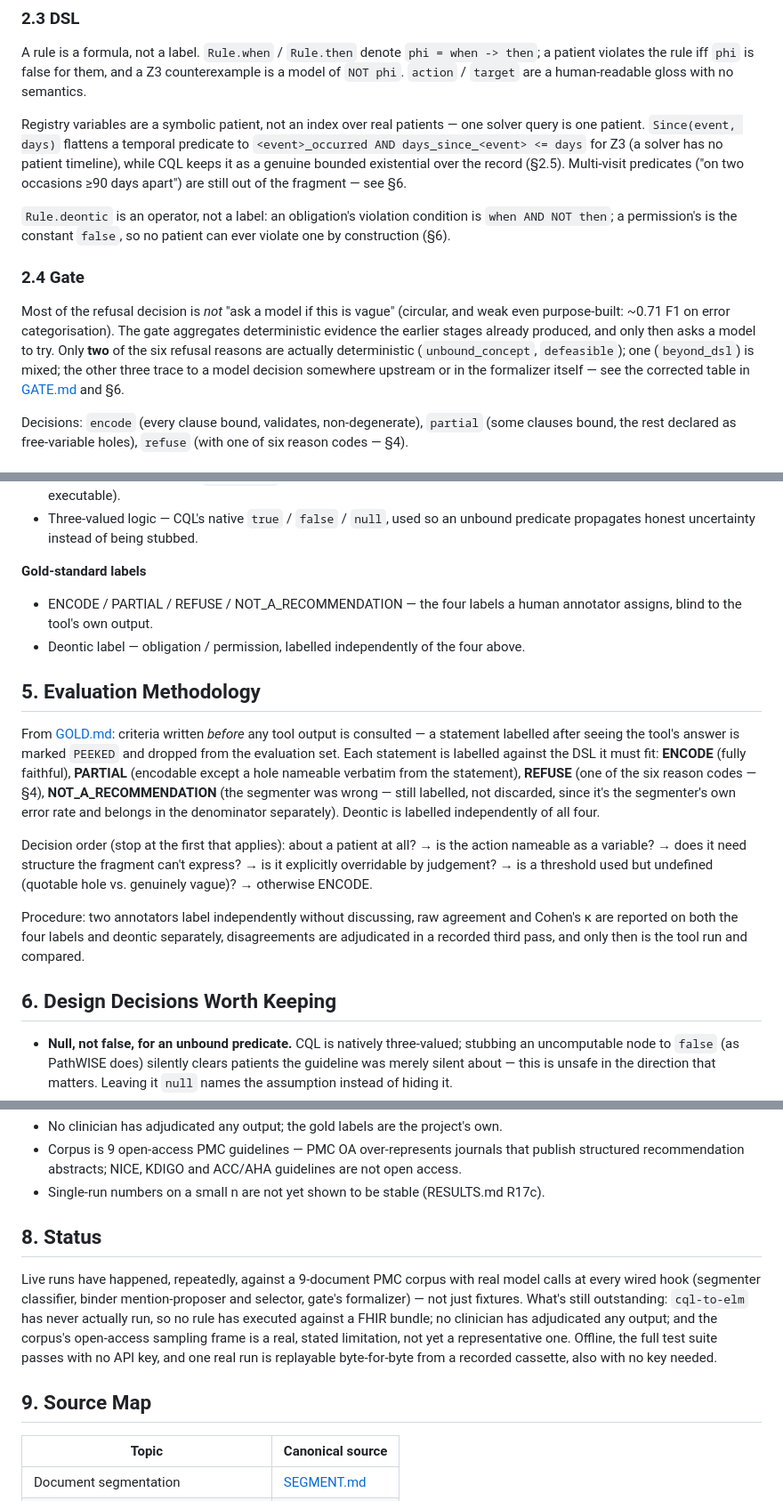
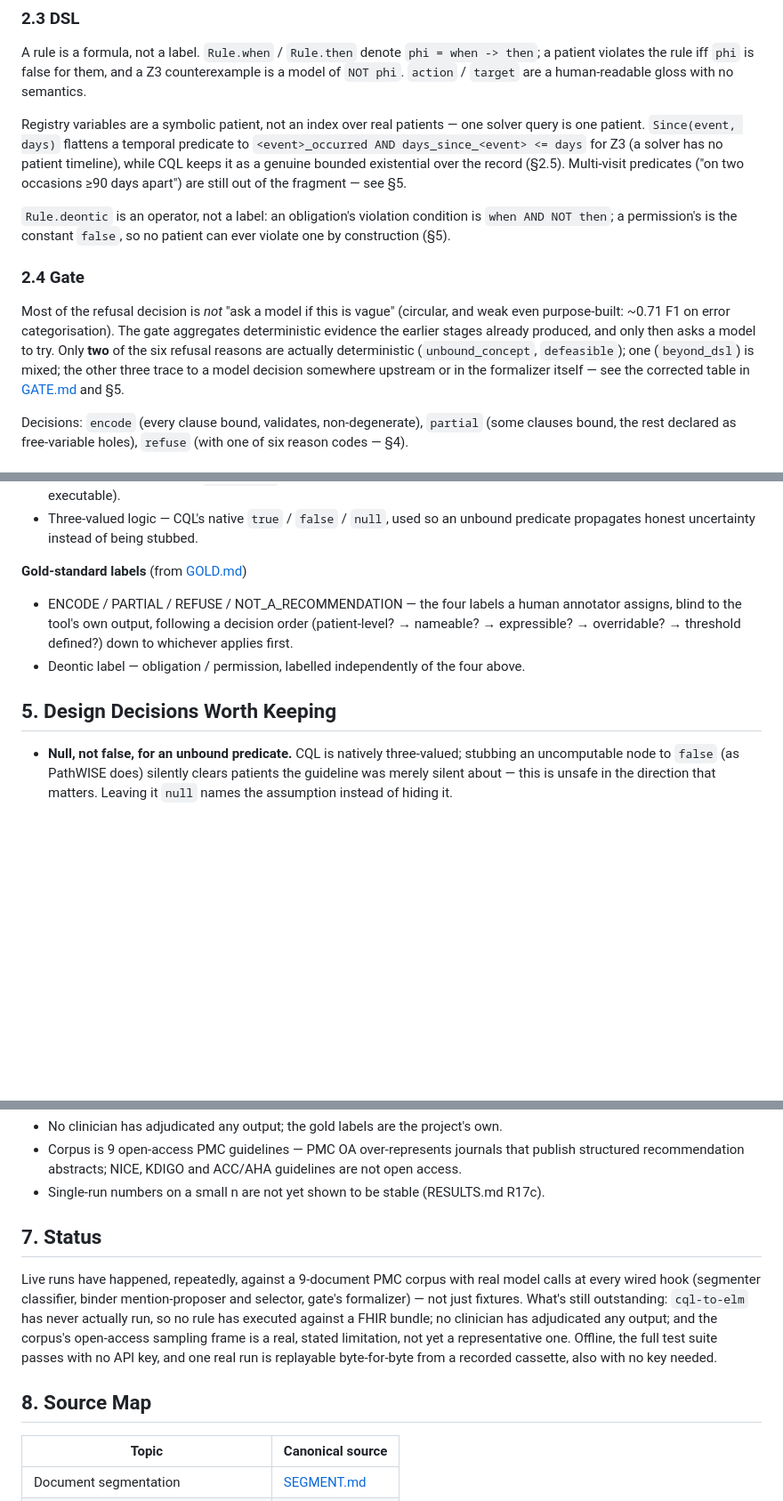
Before and after one commit to Trumbubble/Guideline-autoformalization, a Markdown page: Part A/DOCUMENTATION.md, 3 parts joined by grey strips. Shown at 89% size. Rendered like a GitHub page; blank space fills up the shorter version.

Commit message:
update-documentation

```diff
--- a/Part A/DOCUMENTATION.md
+++ b/Part A/DOCUMENTATION.md
@@ -67,11 +67,11 @@ patients — one solver query is one patient. `Since(event, days)` flattens a
 temporal predicate to `<event>_occurred AND days_since_<event> <= days` for
 Z3 (a solver has no patient timeline), while CQL keeps it as a genuine
 bounded existential over the record (§2.5). Multi-visit predicates ("on two
-occasions ≥90 days apart") are still out of the fragment — see §6.
+occasions ≥90 days apart") are still out of the fragment — see §5.
 
 `Rule.deontic` is an operator, not a label: an obligation's violation
 condition is `when AND NOT then`; a permission's is the constant `false`,
-so no patient can ever violate one by construction (§6).
+so no patient can ever violate one by construction (§5).
 
 ### 2.4 Gate
 Most of the refusal decision is *not* "ask a model if this is vague"
@@ -81,7 +81,7 @@ produced, and only then asks a model to try. Only **two** of the six
 refusal reasons are actually deterministic (`unbound_concept`,
 `defeasible`); one (`beyond_dsl`) is mixed; the other three trace to a
 model decision somewhere upstream or in the formalizer itself — see the
-corrected table in [GATE.md](GATE.md) and §6.
+corrected table in [GATE.md](GATE.md) and §5.
 
 Decisions: `encode` (every clause bound, validates, non-degenerate),
 `partial` (some clauses bound, the rest declared as free-variable holes),
@@ -202,36 +202,15 @@ needed, since prompts and responses are stored as SHA-256 hashes.
 - Three-valued logic — CQL's native `true` / `false` / `null`, used so an
   unbound predicate propagates honest uncertainty instead of being stubbed.
 
-**Gold-standard labels**
+**Gold-standard labels** (from [GOLD.md](GOLD.md))
 - ENCODE / PARTIAL / REFUSE / NOT_A_RECOMMENDATION — the four labels a
-  human annotator assigns, blind to the tool's own output.
+  human annotator assigns, blind to the tool's own output, following a
+  decision order (patient-level? → nameable? → expressible? → overridable?
+  → threshold defined?) down to whichever applies first.
 - Deontic label — obligation / permission, labelled independently of the
   four above.
 
-## 5. Evaluation Methodology
-
-From [GOLD.md](GOLD.md): criteria written *before* any tool output is
-consulted — a statement labelled after seeing the tool's answer is marked
-`PEEKED` and dropped from the evaluation set. Each statement is labelled
-against the DSL it must fit: **ENCODE** (fully faithful), **PARTIAL**
-(encodable except a hole nameable verbatim from the statement), **REFUSE**
-(one of the six reason codes — §4), **NOT_A_RECOMMENDATION** (the segmenter
-was wrong — still labelled, not discarded, since it's the segmenter's own
-error rate and belongs in the denominator separately). Deontic is labelled
-independently of all four.
-
-Decision order (stop at the first that applies): about a patient at all? →
-is the action nameable as a variable? → does it need structure the
-fragment can't express? → is it explicitly overridable by judgement? → is a
-threshold used but undefined (quotable hole vs. genuinely vague)? →
-otherwise ENCODE.
-
-Procedure: two annotators label independently without discussing, raw
-agreement and Cohen's κ are reported on both the four labels and deontic
-separately, disagreements are adjudicated in a recorded third pass, and
-only then is the tool run and compared.
-
-## 6. Design Decisions Worth Keeping
+## 5. Design Decisions Worth Keeping
 
 - **Null, not false, for an unbound predicate.** CQL is natively
   three-valued; stubbing an uncomputable node to `false` (as PathWISE does)
@@ -320,7 +299,7 @@ only then is the tool run and compared.
 - Single-run numbers on a small n are not yet shown to be stable
   (RESULTS.md R17c).
 
-## 8. Status
+## 7. Status
 
 Live runs have happened, repeatedly, against a 9-document PMC corpus with
 real model calls at every wired hook (segmenter classifier, binder
@@ -332,7 +311,7 @@ limitation, not yet a representative one. Offline, the full test suite
 passes with no API key, and one real run is replayable byte-for-byte from a
 recorded cassette, also with no key needed.
 
-## 9. Source Map
+## 8. Source Map
 
 | Topic | Canonical source |
 |---|---|
```
Also changed, not shown: other parts of Part A/DOCUMENTATION.md (+3 -3 lines).
